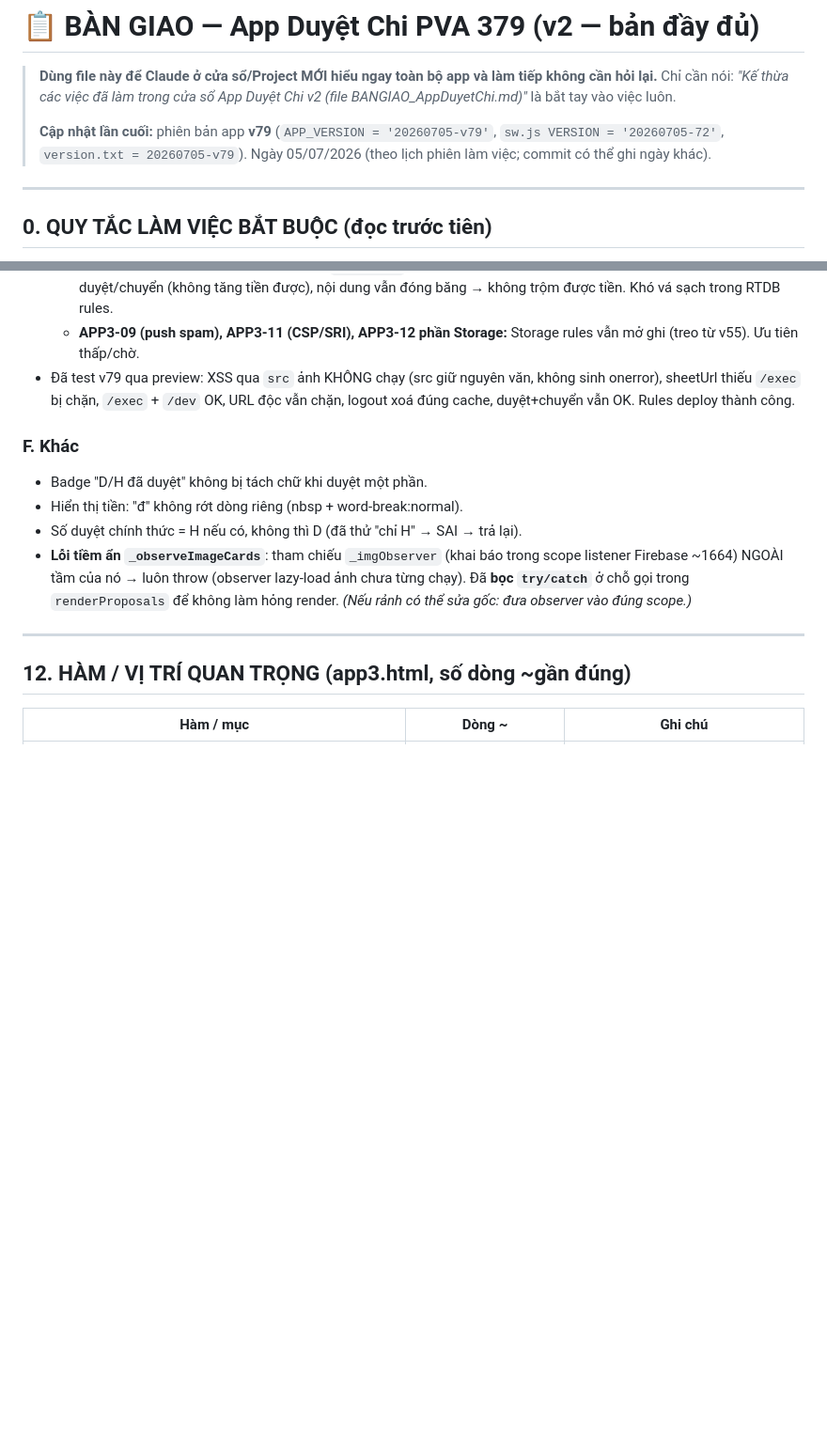
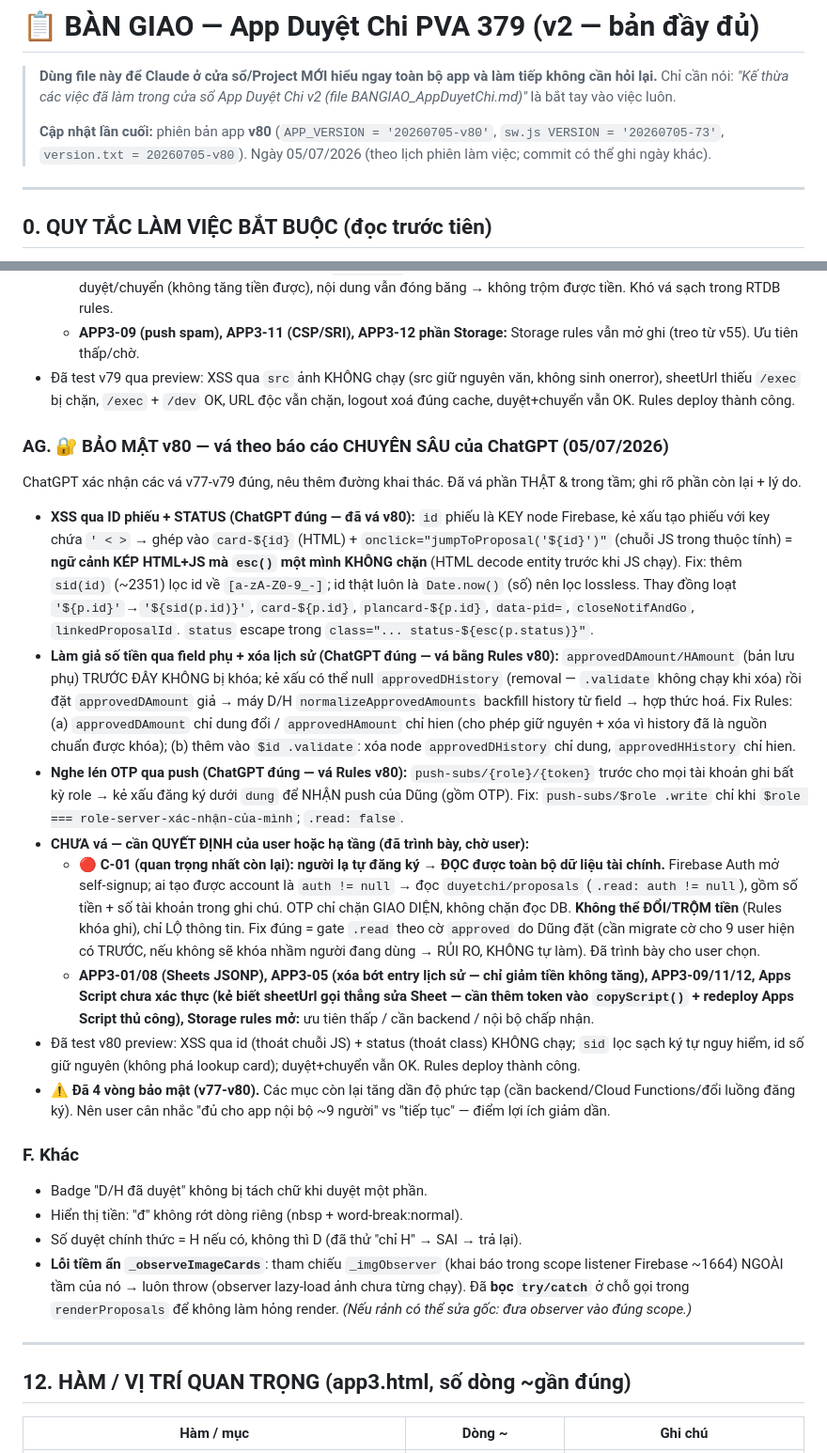
Before and after one commit to vandung0802/Duyet-Chi, a Markdown page: BANGIAO_AppDuyetChi.md, 2 parts joined by grey strips. Shown at 94% size. GitHub-like rendering; blank space fills up the shorter version.

Commit message:
docs: ban giao v80 — va XSS id/status, khoa field so tien phu + lich su, gate push-subs theo vai tro; ghi ro C-01 (nguoi la doc du lieu) cho user quyet dinh
Co-Authored-By: Claude Fable 5 <noreply@anthropic.com>

```diff
--- a/BANGIAO_AppDuyetChi.md
+++ b/BANGIAO_AppDuyetChi.md
@@ -3,7 +3,7 @@
 > **Dùng file này để Claude ở cửa sổ/Project MỚI hiểu ngay toàn bộ app và làm tiếp không cần hỏi lại.**
 > Chỉ cần nói: *"Kế thừa các việc đã làm trong cửa sổ App Duyệt Chi v2 (file BANGIAO_AppDuyetChi.md)"* là bắt tay vào việc luôn.
 >
-> **Cập nhật lần cuối:** phiên bản app **v79** (`APP_VERSION = '20260705-v79'`, `sw.js VERSION = '20260705-72'`, `version.txt = 20260705-v79`). Ngày 05/07/2026 (theo lịch phiên làm việc; commit có thể ghi ngày khác).
+> **Cập nhật lần cuối:** phiên bản app **v80** (`APP_VERSION = '20260705-v80'`, `sw.js VERSION = '20260705-73'`, `version.txt = 20260705-v80`). Ngày 05/07/2026 (theo lịch phiên làm việc; commit có thể ghi ngày khác).
 
 ---
 
@@ -507,6 +507,17 @@ User gửi lại `app3.html` + `database.rules.json` cho ChatGPT → báo cáo v
   - **APP3-09 (push spam), APP3-11 (CSP/SRI), APP3-12 phần Storage:** Storage rules vẫn mở ghi (treo từ v55). Ưu tiên thấp/chờ.
 - Đã test v79 qua preview: XSS qua `src` ảnh KHÔNG chạy (src giữ nguyên văn, không sinh onerror), sheetUrl thiếu `/exec` bị chặn, `/exec` + `/dev` OK, URL độc vẫn chặn, logout xoá đúng cache, duyệt+chuyển vẫn OK. Rules deploy thành công.
 
+### AG. 🔐 BẢO MẬT v80 — vá theo báo cáo CHUYÊN SÂU của ChatGPT (05/07/2026)
+ChatGPT xác nhận các vá v77-v79 đúng, nêu thêm đường khai thác. Đã vá phần THẬT & trong tầm; ghi rõ phần còn lại + lý do.
+- **XSS qua ID phiếu + STATUS (ChatGPT đúng — đã vá v80):** `id` phiếu là KEY node Firebase, kẻ xấu tạo phiếu với key chứa `' < >` → ghép vào `card-${id}` (HTML) + `onclick="jumpToProposal('${id}')"` (chuỗi JS trong thuộc tính) = **ngữ cảnh KÉP HTML+JS mà `esc()` một mình KHÔNG chặn** (HTML decode entity trước khi JS chạy). Fix: thêm `sid(id)` (~2351) lọc id về `[a-zA-Z0-9_-]`; id thật luôn là `Date.now()` (số) nên lọc lossless. Thay đồng loạt `'${p.id}'`→`'${sid(p.id)}'`, `card-${p.id}`, `plancard-${p.id}`, `data-pid=`, `closeNotifAndGo`, `linkedProposalId`. `status` escape trong `class="... status-${esc(p.status)}"`.
+- **Làm giả số tiền qua field phụ + xóa lịch sử (ChatGPT đúng — vá bằng Rules v80):** `approvedDAmount/HAmount` (bản lưu phụ) TRƯỚC ĐÂY KHÔNG bị khóa; kẻ xấu có thể null `approvedDHistory` (removal — `.validate` không chạy khi xóa) rồi đặt `approvedDAmount` giả → máy D/H `normalizeApprovedAmounts` backfill history từ field → hợp thức hoá. Fix Rules: (a) `approvedDAmount` chỉ dung đổi / `approvedHAmount` chỉ hien (cho phép giữ nguyên + xóa vì history đã là nguồn chuẩn được khóa); (b) thêm vào `$id .validate`: xóa node `approvedDHistory` chỉ dung, `approvedHHistory` chỉ hien.
+- **Nghe lén OTP qua push (ChatGPT đúng — vá Rules v80):** `push-subs/{role}/{token}` trước cho mọi tài khoản ghi bất kỳ role → kẻ xấu đăng ký dưới `dung` để NHẬN push của Dũng (gồm OTP). Fix: `push-subs/$role .write` chỉ khi `$role === role-server-xác-nhận-của-mình`; `.read: false`.
+- **CHƯA vá — cần QUYẾT ĐỊNH của user hoặc hạ tầng (đã trình bày, chờ user):**
+  - 🔴 **C-01 (quan trọng nhất còn lại): người lạ tự đăng ký → ĐỌC được toàn bộ dữ liệu tài chính.** Firebase Auth mở self-signup; ai tạo được account là `auth != null` → đọc `duyetchi/proposals` (`.read: auth != null`), gồm số tiền + số tài khoản trong ghi chú. OTP chỉ chặn GIAO DIỆN, không chặn đọc DB. **Không thể ĐỔI/TRỘM tiền** (Rules khóa ghi), chỉ LỘ thông tin. Fix đúng = gate `.read` theo cờ `approved` do Dũng đặt (cần migrate cờ cho 9 user hiện có TRƯỚC, nếu không sẽ khóa nhầm người đang dùng → RỦI RO, KHÔNG tự làm). Đã trình bày cho user chọn.
+  - **APP3-01/08 (Sheets JSONP), APP3-05 (xóa bớt entry lịch sử — chỉ giảm tiền không tăng), APP3-09/11/12, Apps Script chưa xác thực (kẻ biết sheetUrl gọi thẳng sửa Sheet — cần thêm token vào `copyScript()` + redeploy Apps Script thủ công), Storage rules mở:** ưu tiên thấp / cần backend / nội bộ chấp nhận.
+- Đã test v80 preview: XSS qua id (thoát chuỗi JS) + status (thoát class) KHÔNG chạy; `sid` lọc sạch ký tự nguy hiểm, id số giữ nguyên (không phá lookup card); duyệt+chuyển vẫn OK. Rules deploy thành công.
+- ⚠️ **Đã 4 vòng bảo mật (v77-v80).** Các mục còn lại tăng dần độ phức tạp (cần backend/Cloud Functions/đổi luồng đăng ký). Nên user cân nhắc "đủ cho app nội bộ ~9 người" vs "tiếp tục" — điểm lợi ích giảm dần.
+
 ### F. Khác
 - Badge "D/H đã duyệt" không bị tách chữ khi duyệt một phần.
 - Hiển thị tiền: "đ" không rớt dòng riêng (nbsp + word-break:normal).
```
